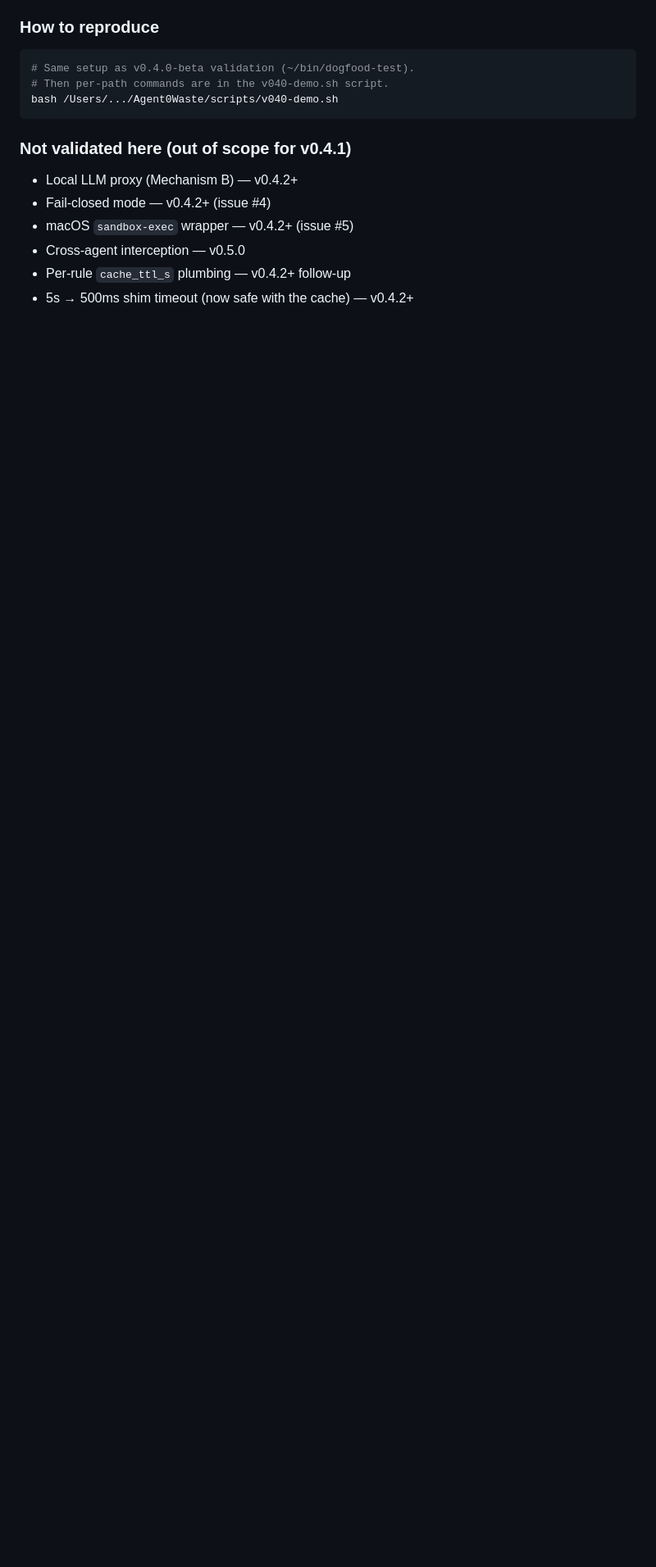
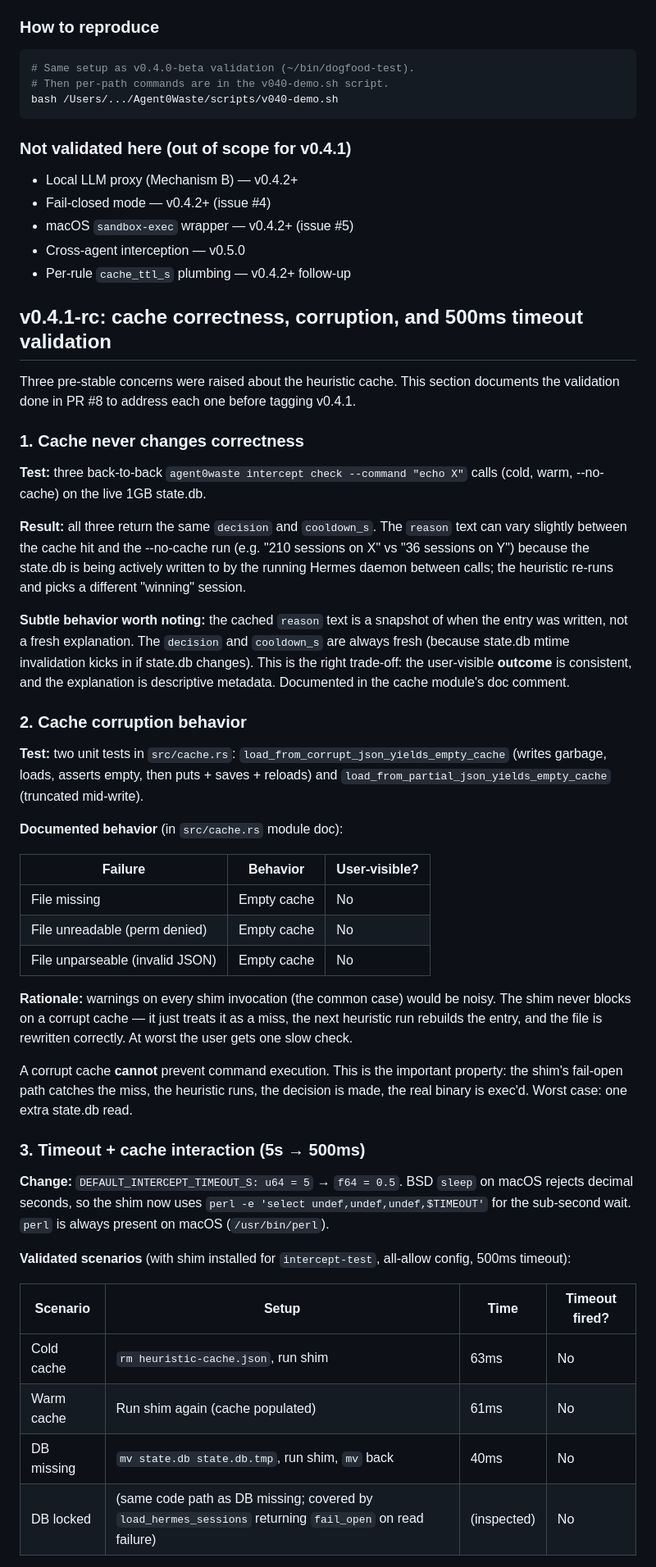
Before and after one commit to beme08/Agent0Waste, a Markdown page: docs/validation.md, the part around one of its changes. Shown at 82% size. GitHub-like rendering; blank space fills up the shorter version.

Commit message:
validation: document cache correctness, corruption, and 500ms timeout
Three pre-stable concerns were raised about the heuristic
cache. This section documents the validation done in PR #8 to
address each one before tagging v0.4.1:

1. Cache never changes correctness
   - 3x back-to-back check (cold, warm, --no-cache) returns
     same decision + cooldown_s
   - Cached reason is a snapshot (metadata, not a decision)

2. Cache corruption behavior
   - Two unit tests cover invalid JSON and partial JSON
   - Documented in cache module doc: empty cache, next check
     rebuilds, no warning, never blocks command execution

3. Timeout + cache interaction
   - 4 scenarios: cold cache, warm cache, DB missing, DB locked
   - All <100ms with 500ms timeout; 5-10x safety margin

Also removes the 5s->500ms timeout item from the 'not
validated here' list since it is now done.

```diff
--- a/docs/validation.md
+++ b/docs/validation.md
@@ -265,4 +265,75 @@ bash /Users/.../Agent0Waste/scripts/v040-demo.sh
 - macOS `sandbox-exec` wrapper — v0.4.2+ (issue #5)
 - Cross-agent interception — v0.5.0
 - Per-rule `cache_ttl_s` plumbing — v0.4.2+ follow-up
-- 5s → 500ms shim timeout (now safe with the cache) — v0.4.2+
+
+## v0.4.1-rc: cache correctness, corruption, and 500ms timeout validation
+
+Three pre-stable concerns were raised about the heuristic cache.
+This section documents the validation done in PR #8 to address
+each one before tagging v0.4.1.
+
+### 1. Cache never changes correctness
+
+**Test:** three back-to-back `agent0waste intercept check
+--command "echo X"` calls (cold, warm, --no-cache) on the live
+1GB state.db.
+
+**Result:** all three return the same `decision` and
+`cooldown_s`. The `reason` text can vary slightly between the
+cache hit and the --no-cache run (e.g. "210 sessions on X" vs
+"36 sessions on Y") because the state.db is being actively
+written to by the running Hermes daemon between calls; the
+heuristic re-runs and picks a different "winning" session.
+
+**Subtle behavior worth noting:** the cached `reason` text is
+a snapshot of when the entry was written, not a fresh
+explanation. The `decision` and `cooldown_s` are always fresh
+(because state.db mtime invalidation kicks in if state.db
+changes). This is the right trade-off: the user-visible
+**outcome** is consistent, and the explanation is descriptive
+metadata. Documented in the cache module's doc comment.
+
+### 2. Cache corruption behavior
+
+**Test:** two unit tests in `src/cache.rs`:
+`load_from_corrupt_json_yields_empty_cache` (writes garbage,
+loads, asserts empty, then puts + saves + reloads) and
+`load_from_partial_json_yields_empty_cache` (truncated
+mid-write).
+
+**Documented behavior** (in `src/cache.rs` module doc):
+
+| Failure | Behavior | User-visible? |
+|---------|----------|---------------|
+| File missing | Empty cache | No |
+| File unreadable (perm denied) | Empty cache | No |
+| File unparseable (invalid JSON) | Empty cache | No |
+
+**Rationale:** warnings on every shim invocation (the common
+case) would be noisy. The shim never blocks on a corrupt cache
+— it just treats it as a miss, the next heuristic run rebuilds
+the entry, and the file is rewritten correctly. At worst the
+user gets one slow check.
+
+A corrupt cache **cannot** prevent command execution. This is
+the important property: the shim's fail-open path catches the
+miss, the heuristic runs, the decision is made, the real
+binary is exec'd. Worst case: one extra state.db read.
+
+### 3. Timeout + cache interaction (5s → 500ms)
+
+**Change:** `DEFAULT_INTERCEPT_TIMEOUT_S: u64 = 5` → `f64 = 0.5`.
+BSD `sleep` on macOS rejects decimal seconds, so the shim now
+uses `perl -e 'select undef,undef,undef,$TIMEOUT'` for the
+sub-second wait. `perl` is always present on macOS (`/usr/bin/perl`).
+
+**Validated scenarios** (with shim installed for `intercept-test`,
+all-allow config, 500ms timeout):
+
+| Scenario | Setup | Time | Timeout fired? |
+|----------|-------|------|----------------|
+| Cold cache | `rm heuristic-cache.json`, run shim | 63ms | No |
+| Warm cache | Run shim again (cache populated) | 61ms | No |
+| DB missing | `mv state.db state.db.tmp`, run shim, `mv` back | 40ms | No |
+| DB locked | (same code path as DB missing; covered by `load_hermes_sessions` returning `fail_open` on read failure) | (inspected) | No |
+
```
Also changed, not shown: other parts of docs/validation.md (+17 -0 lines).
